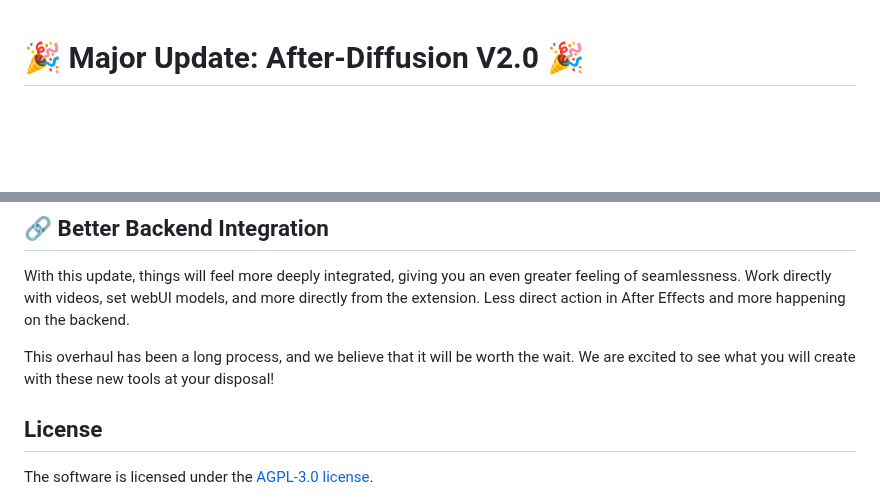
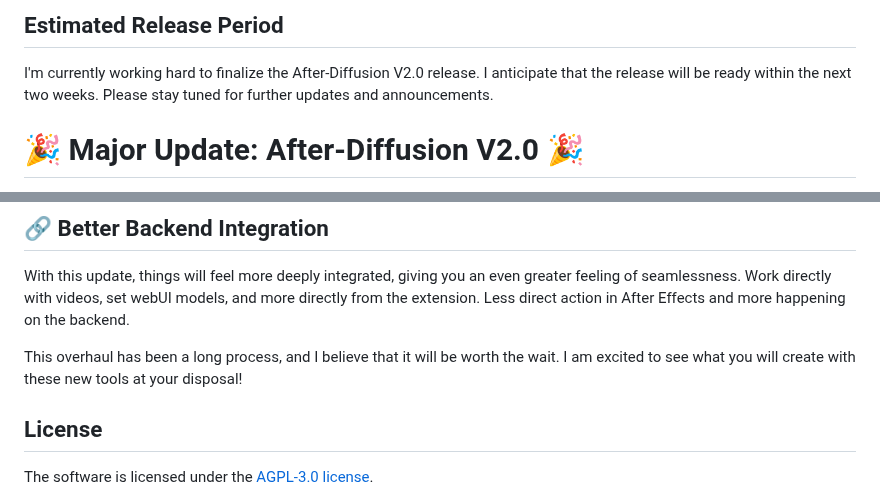
Before and after one commit to Trentonom0r3/After-Diffusion, a Markdown page: README.md, 2 parts joined by grey strips. Drawn GitHub-style; blank space fills up the shorter version.

```diff
--- a/README.md
+++ b/README.md
@@ -1,3 +1,6 @@
+## Estimated Release Period
+I'm currently working hard to finalize the After-Diffusion V2.0 release. I anticipate that the release will be ready within the next two weeks. Please stay tuned for further updates and announcements.
+
 # 🎉 Major Update: After-Diffusion V2.0 🎉
 
 After-Diffusion, your favorite CEP Extension for Adobe After Effects, has undergone a major overhaul. This release is packed with updates and enhancements that you've been asking for. The tool now blends seamlessly into the AE UI, looking and feeling like a native extension. This update comes with a brand new UI and a series of incredible features designed to supercharge your workflow.
@@ -24,7 +27,7 @@ Better information when errors occur and more context on how to fix them/what we
 ## 🔗 Better Backend Integration
 With this update, things will feel more deeply integrated, giving you an even greater feeling of seamlessness. Work directly with videos, set webUI models, and more directly from the extension. Less direct action in After Effects and more happening on the backend.
 
-This overhaul has been a long process, and we believe that it will be worth the wait. We are excited to see what you will create with these new tools at your disposal!
+This overhaul has been a long process, and I believe that it will be worth the wait. I am excited to see what you will create with these new tools at your disposal!
 
 ## License
 The software is licensed under the [AGPL-3.0 license](https://github.com/Trentonom0r3/After-Diffusion/blob/main/LICENSE).
```
